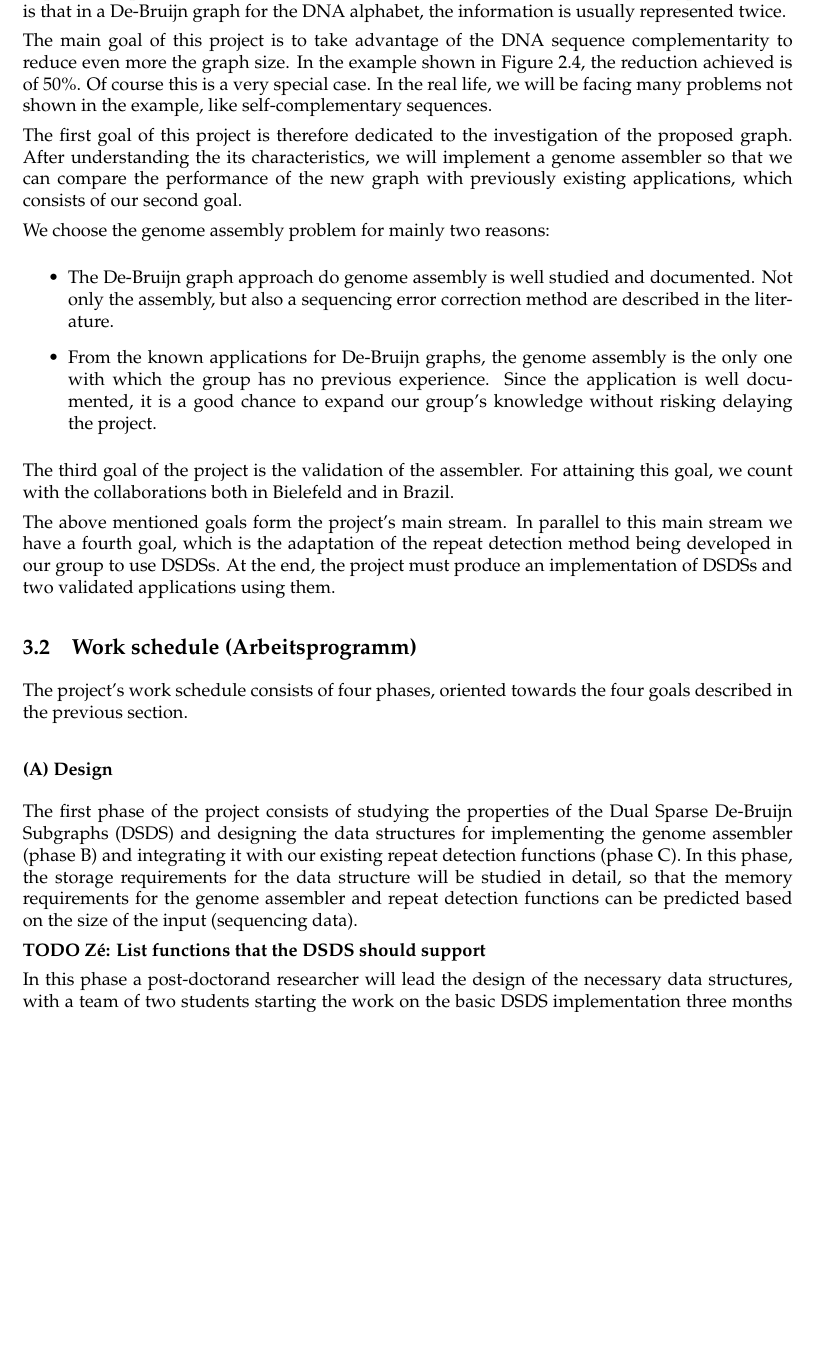
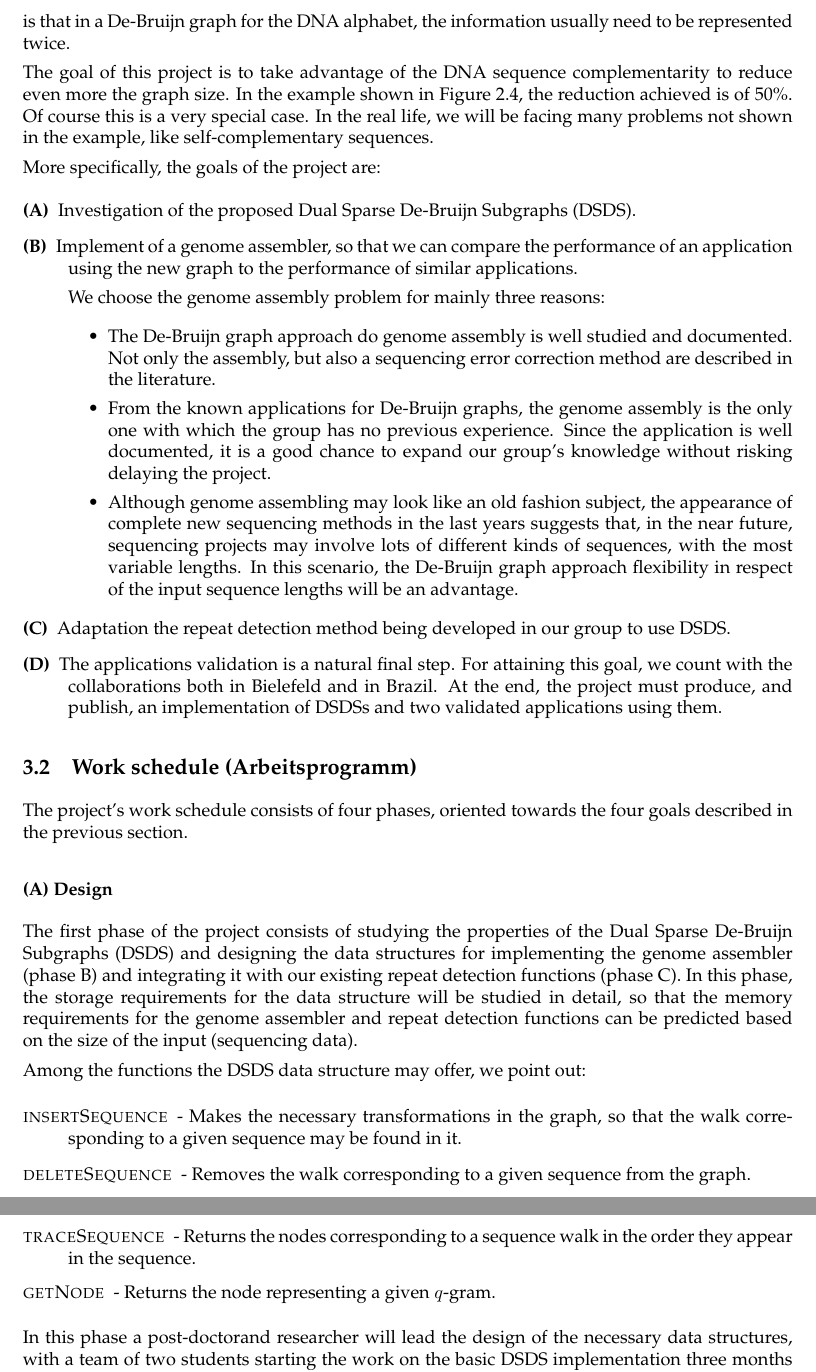
Before and after one commit to scarvalhojr/dfg2007, a LaTeX document (src/proposal.tex): part of page 9 of 17 before the commit and two parts of pages 9 and 10 of 17 after it, the two joined at a grey line, cut so that both start at the same text, the shorter picture padded with empty space. Compiled offline with pdfLaTeX; the source files are stored in an older character set and shown here as Unicode.

Commit message:
Ze: changes to sections 3.1 and 3.2

```diff
--- a/src/proposal.tex
+++ b/src/proposal.tex
@@ -516,43 +414,56 @@ belong to independent DNA sequences, whereas
 Figure~\ref{fig.advantages}.2 shows that both sequence are part of
 different strands of the same DNA molecule. The direct consequence of
 this is that in a De-Bruijn graph for the DNA alphabet, the
-information is usually represented twice.
+information usually need to be represented twice.
 
-The main goal of this project is to take advantage of the DNA sequence
+The goal of this project is to take advantage of the DNA sequence
 complementarity to reduce even more the graph size. In the example
 shown in Figure~\ref{fig.advantages}.4, the reduction achieved is of
 50\%. Of course this is a very special case. In the real life, we will
 be facing many problems not shown in the example, like
 self-complementary sequences.
 
-The first goal of this project is therefore dedicated to the
-investigation of the proposed graph. After understanding the its
-characteristics, we will implement a genome assembler so that we can
-compare the performance of the new graph with previously existing
-applications, which consists of our second goal.
+More specifically, the goals of the project are:
+\begin{description}
 
-We choose the genome assembly problem for mainly two reasons:
+\item[(A)] Investigation of the proposed Dual Sparse De-Bruijn Subgraphs
+  (DSDS).
+
+\item[(B)] Implement of a genome assembler, so that we can compare the
+  performance of an application using the new graph to the performance
+  of similar applications.
+
+  We choose the genome assembly problem for mainly three reasons:
 
   \begin{itemize}
-\item The De-Bruijn graph approach do genome assembly is well studied
-  and documented. Not only the assembly, but also a sequencing error
-  correction method are described in the literature.
+  \item The De-Bruijn graph approach do genome assembly is well
+    studied and documented. Not only the assembly, but also a
+    sequencing error correction method are described in the
+    literature.
   \item From the known applications for De-Bruijn graphs, the genome
     assembly is the only one with which the group has no previous
     experience. Since the application is well documented, it is a good
-  chance to expand our group's knowledge without risking delaying the
-  project.
+    chance to expand our group's knowledge without risking delaying
+    the project.
+  \item Although genome assembling may look like an old fashion
+    subject, the appearance of complete new sequencing methods in the
+    last years suggests that, in the near future, sequencing projects
+    may involve lots of different kinds of sequences, with the most
+    variable lengths. In this scenario, the De-Bruijn graph approach
+    flexibility in respect of the input sequence lengths will be an
+    advantage.
   \end{itemize}
 
-The third goal of the project is the validation of the assembler. For
+\item[(C)] Adaptation the repeat detection method being developed in our
+  group to use DSDS.
+
+\item[(D)] The applications validation is a natural final step.  For
   attaining this goal, we count with the collaborations both in
-Bielefeld and in Brazil.
+  Bielefeld and in Brazil. At the end, the project must produce, and
+  publish, an implementation of DSDSs and two validated applications
+  using them.
 
-The above mentioned goals form the project's main stream.  In parallel
-to this main stream we have a fourth goal, which is the adaptation of
-the repeat detection method being developed in our group to use DSDSs.
-At the end, the project must produce an implementation of DSDSs and two
-validated applications using them.
+\end{description}
 
 \subsection{Work schedule (Arbeitsprogramm)}
 
@@ -569,7 +480,18 @@ for the data structure will be studied in detail, so that the memory
 requirements for the genome assembler and repeat detection functions can be
 predicted based on the size of the input (sequencing data).
 
-{\bf TODO Z\'e: List functions that the DSDS should support}
+Among the functions the DSDS data structure may offer, we point out:
+
+\begin{description}
+\item[\sc insertSequence] - Makes the necessary transformations in the
+  graph, so that the walk corresponding to a given sequence may be
+  found in it.
+\item[\sc deleteSequence] - Removes the walk corresponding to a given
+  sequence from the graph.
+\item[\sc traceSequence] - Returns the nodes corresponding to a
+  sequence walk in the order they appear in the sequence.
+\item[\sc getNode] - Returns the node representing a given $q$-gram.
+\end{description}
 
 In this phase a post-doctorand researcher will lead the design of the necessary
 data structures, with a team of two students starting the work on the basic DSDS
```
Also changed, not shown: src/proposal.tex (108 more changed lines). Lines whose indentation alone changed are shown as unchanged.
